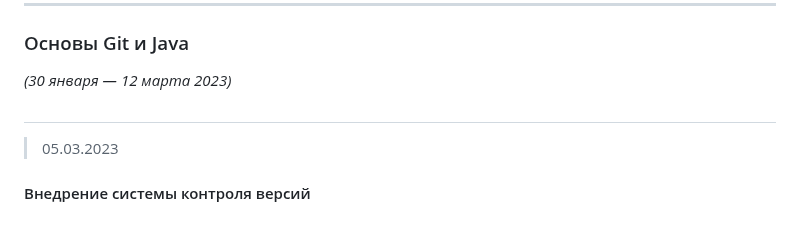
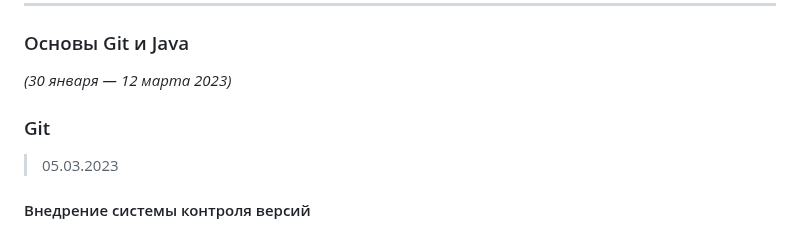
Before and after one commit to UniMWS/Lesson, a Markdown page: JDCP-6/README.md, the part around the change. Rendered like a GitHub page.

```diff
--- a/JDCP-6/README.md
+++ b/JDCP-6/README.md
@@ -88,7 +88,8 @@
 
 ### Основы Git и Java
 *(30 января — 12 марта 2023)*
-#
+
+### Git
 > 05.03.2023
 #### Внедрение системы контроля версий
 1. [Конспект урока №13](./lesson13.md)
```
